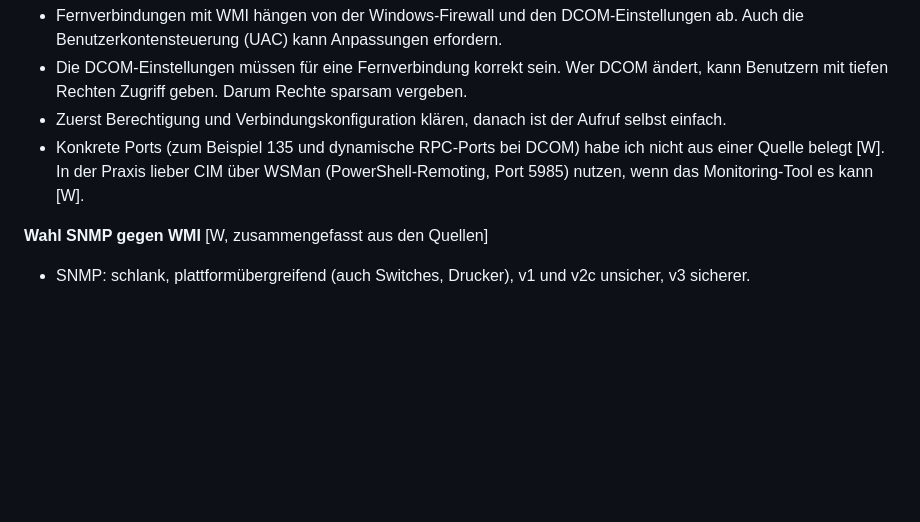
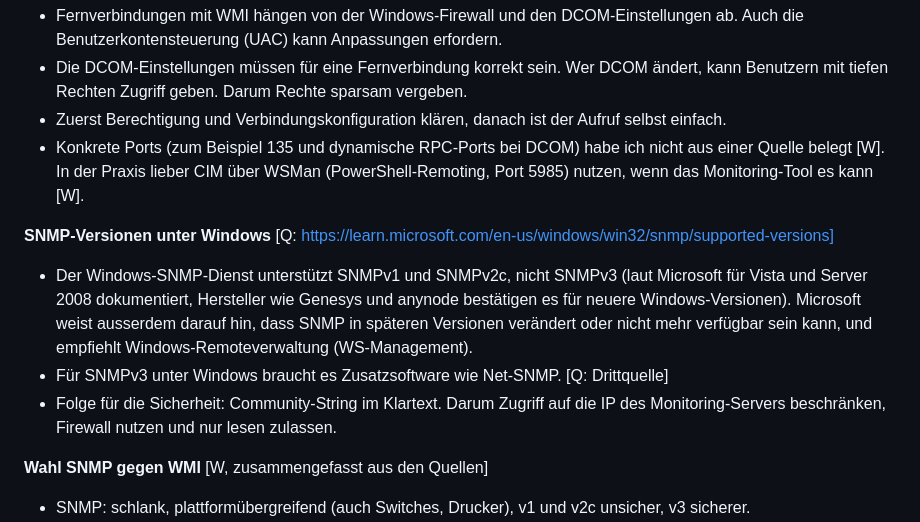
Before and after one commit to MCtaxidriver/Claude, a Markdown page: docs/UEK-188-Lernhilfen.md, the part around the change. Drawn GitHub-style; blank space fills up the shorter version.

Commit message:
ÜK 188: SNMP-Version unter Windows mit Microsoft-Quelle belegt
Co-Authored-By: Claude Sonnet 5.5 <noreply@anthropic.com>
Claude-Session: https://claude.ai/code/session_01Hq4LnXEYJGY9kwYpqtvxho

```diff
--- a/docs/UEK-188-Lernhilfen.md
+++ b/docs/UEK-188-Lernhilfen.md
@@ -320,6 +320,11 @@ In meinen Worten, nach den Übersichtsseiten von Microsoft Learn.
 - Zuerst Berechtigung und Verbindungskonfiguration klären, danach ist der Aufruf selbst einfach.
 - Konkrete Ports (zum Beispiel 135 und dynamische RPC-Ports bei DCOM) habe ich nicht aus einer Quelle belegt [W]. In der Praxis lieber CIM über WSMan (PowerShell-Remoting, Port 5985) nutzen, wenn das Monitoring-Tool es kann [W].
 
+**SNMP-Versionen unter Windows** [Q: https://learn.microsoft.com/en-us/windows/win32/snmp/supported-versions]
+- Der Windows-SNMP-Dienst unterstützt SNMPv1 und SNMPv2c, nicht SNMPv3 (laut Microsoft für Vista und Server 2008 dokumentiert, Hersteller wie Genesys und anynode bestätigen es für neuere Windows-Versionen). Microsoft weist ausserdem darauf hin, dass SNMP in späteren Versionen verändert oder nicht mehr verfügbar sein kann, und empfiehlt Windows-Remoteverwaltung (WS-Management).
+- Für SNMPv3 unter Windows braucht es Zusatzsoftware wie Net-SNMP. [Q: Drittquelle]
+- Folge für die Sicherheit: Community-String im Klartext. Darum Zugriff auf die IP des Monitoring-Servers beschränken, Firewall nutzen und nur lesen zulassen.
+
 **Wahl SNMP gegen WMI** [W, zusammengefasst aus den Quellen]
 - SNMP: schlank, plattformübergreifend (auch Switches, Drucker), v1 und v2c unsicher, v3 sicherer.
 - WMI: Windows-spezifisch, sehr detailliert (Dienste, Event-Logs), braucht Domänen- oder lokales Konto mit Rechten, belastet bei vielen Sensoren stärker (Paessler: höchstens etwa 200 WMI-Sensoren pro Probe).
```
Also changed, not shown: docs/UEK-188-Probepruefung.md (+1 -1 lines).
